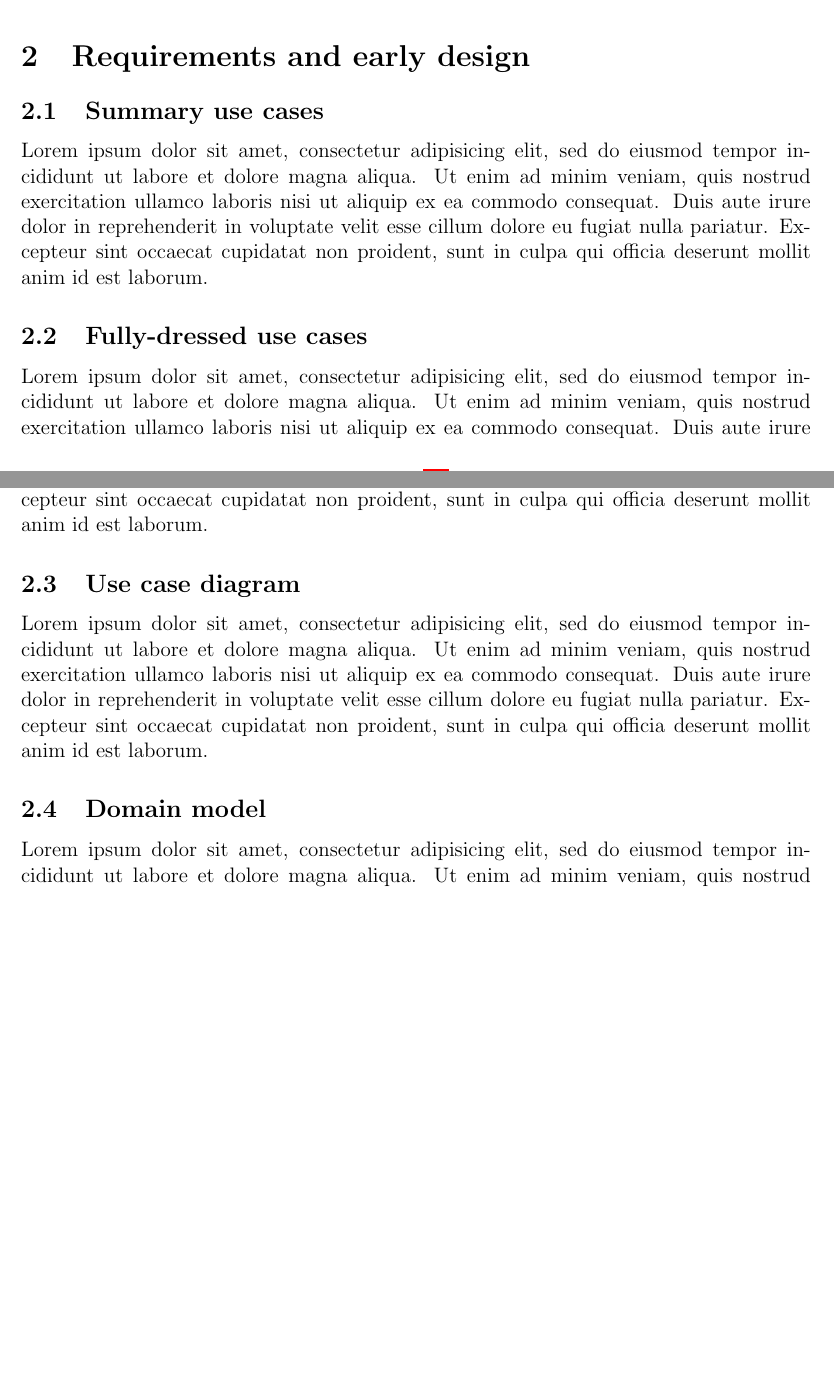
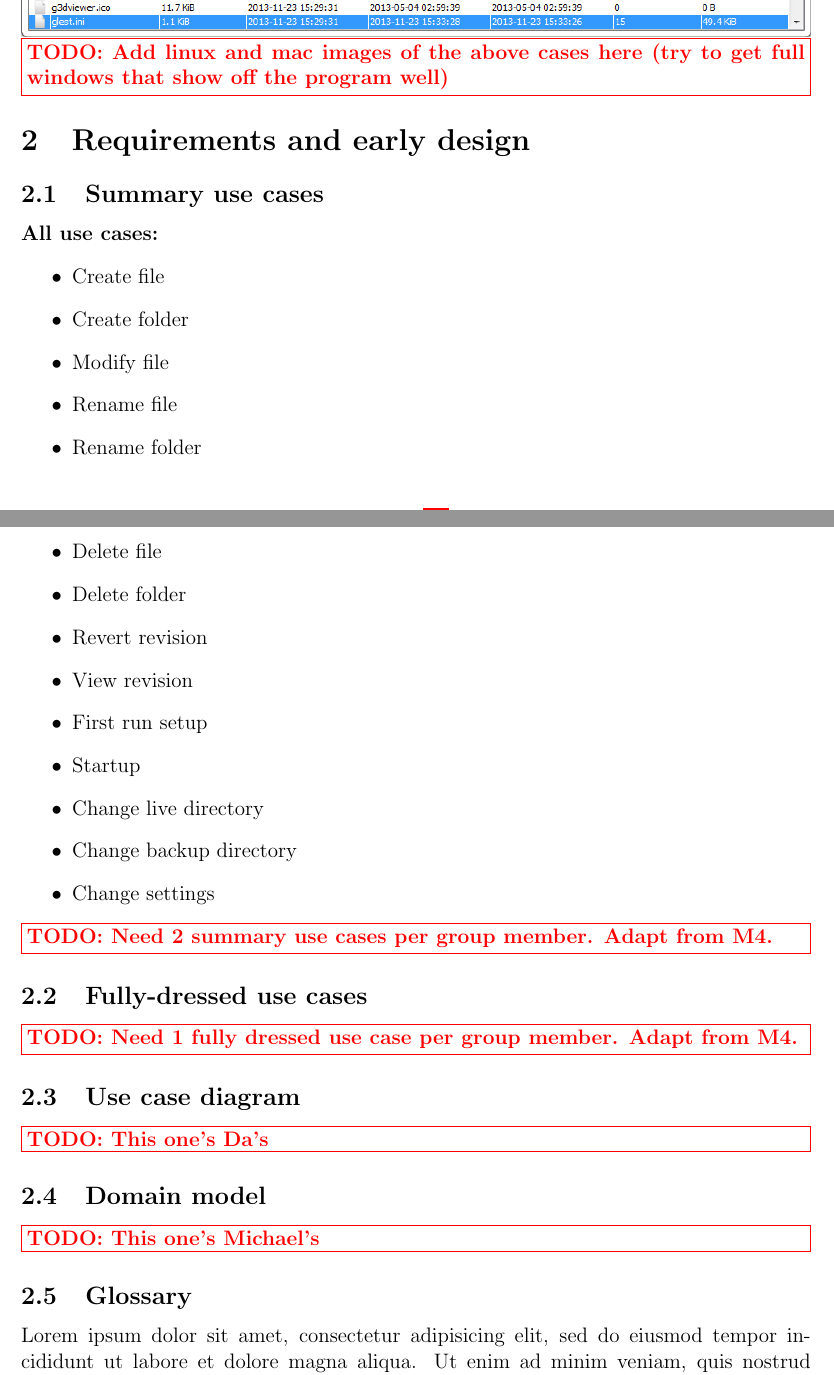
Before and after one commit to KatrinaHoffert/fbms, a LaTeX paper (doc/milestone_6/milestone_6.tex): two parts of pages 8 and 9 of 16, joined at a grey line, cut at the place of the change, the shorter picture padded with empty space. Compiled offline with pdfLaTeX.

Commit message:
Implemented up to 2.4. Added a 'todonote' template.
git-svn-id: http://fbms.googlecode.com/svn/trunk@468 c375ce47-9a4c-63b9-7dad-5ffa0e8ccef7

```diff
--- a/doc/milestone_6/milestone_6.tex
+++ b/doc/milestone_6/milestone_6.tex
@@ -20,6 +20,11 @@
 
 %% For description sections (indentable lists)
 \usepackage{enumitem}
+
+%% Custom command to create todo notes. This is a red framed box that contains
+%% wrapped, bold, red text.
+\usepackage{xcolor}
+\newcommand\todonote[1]{\noindent{\color{red}\fbox{\parbox{\dimexpr\linewidth-2\fboxsep-2\fboxrule}{\textit\large{\textbf{TODO: #1}}}}}}
 
 %% Header and footer styles (page number centered at the bottom)
 \usepackage{fancyhdr}
@@ -186,19 +193,39 @@ Our final result is very similar to the mockups: \\
 
 \noindent{\includegraphics[width=\linewidth]{images/real2.png}}
 
+\todonote{Add linux and mac images of the above cases here (try to get full windows that show off the program well)}
+
 \section{Requirements and early design}
 
 \subsection{Summary use cases}
-Lorem ipsum dolor sit amet, consectetur adipisicing elit, sed do eiusmod tempor incididunt ut labore et dolore magna aliqua. Ut enim ad minim veniam, quis nostrud exercitation ullamco laboris nisi ut aliquip ex ea commodo consequat. Duis aute irure dolor in reprehenderit in voluptate velit esse cillum dolore eu fugiat nulla pariatur. Excepteur sint occaecat cupidatat non proident, sunt in culpa qui officia deserunt mollit anim id est laborum.
+\textbf{All use cases:}
+\begin{itemize}
+\item Create file
+\item Create folder
+\item Modify file
+\item Rename file
+\item Rename folder
+\item Delete file
+\item Delete folder
+\item Revert revision
+\item View revision
+\item First run setup
+\item Startup
+\item Change live directory
+\item Change backup directory
+\item Change settings
+\end{itemize}
+
+\todonote{Need 2 summary use cases per group member. Adapt from M4.}
 
 \subsection{Fully-dressed use cases}
-Lorem ipsum dolor sit amet, consectetur adipisicing elit, sed do eiusmod tempor incididunt ut labore et dolore magna aliqua. Ut enim ad minim veniam, quis nostrud exercitation ullamco laboris nisi ut aliquip ex ea commodo consequat. Duis aute irure dolor in reprehenderit in voluptate velit esse cillum dolore eu fugiat nulla pariatur. Excepteur sint occaecat cupidatat non proident, sunt in culpa qui officia deserunt mollit anim id est laborum.
+\todonote{Need 1 fully dressed use case per group member. Adapt from M4.}
 
 \subsection{Use case diagram}
-Lorem ipsum dolor sit amet, consectetur adipisicing elit, sed do eiusmod tempor incididunt ut labore et dolore magna aliqua. Ut enim ad minim veniam, quis nostrud exercitation ullamco laboris nisi ut aliquip ex ea commodo consequat. Duis aute irure dolor in reprehenderit in voluptate velit esse cillum dolore eu fugiat nulla pariatur. Excepteur sint occaecat cupidatat non proident, sunt in culpa qui officia deserunt mollit anim id est laborum.
+\todonote{This one's Da's}
 
 \subsection{Domain model}
-Lorem ipsum dolor sit amet, consectetur adipisicing elit, sed do eiusmod tempor incididunt ut labore et dolore magna aliqua. Ut enim ad minim veniam, quis nostrud exercitation ullamco laboris nisi ut aliquip ex ea commodo consequat. Duis aute irure dolor in reprehenderit in voluptate velit esse cillum dolore eu fugiat nulla pariatur. Excepteur sint occaecat cupidatat non proident, sunt in culpa qui officia deserunt mollit anim id est laborum.
+\todonote{This one's Michael's}
 
 \subsection{Glossary}
 Lorem ipsum dolor sit amet, consectetur adipisicing elit, sed do eiusmod tempor incididunt ut labore et dolore magna aliqua. Ut enim ad minim veniam, quis nostrud exercitation ullamco laboris nisi ut aliquip ex ea commodo consequat. Duis aute irure dolor in reprehenderit in voluptate velit esse cillum dolore eu fugiat nulla pariatur. Excepteur sint occaecat cupidatat non proident, sunt in culpa qui officia deserunt mollit anim id est laborum.
```
Also changed, not shown: doc/milestone_6/milestone_6.tex (2 more changed lines).
